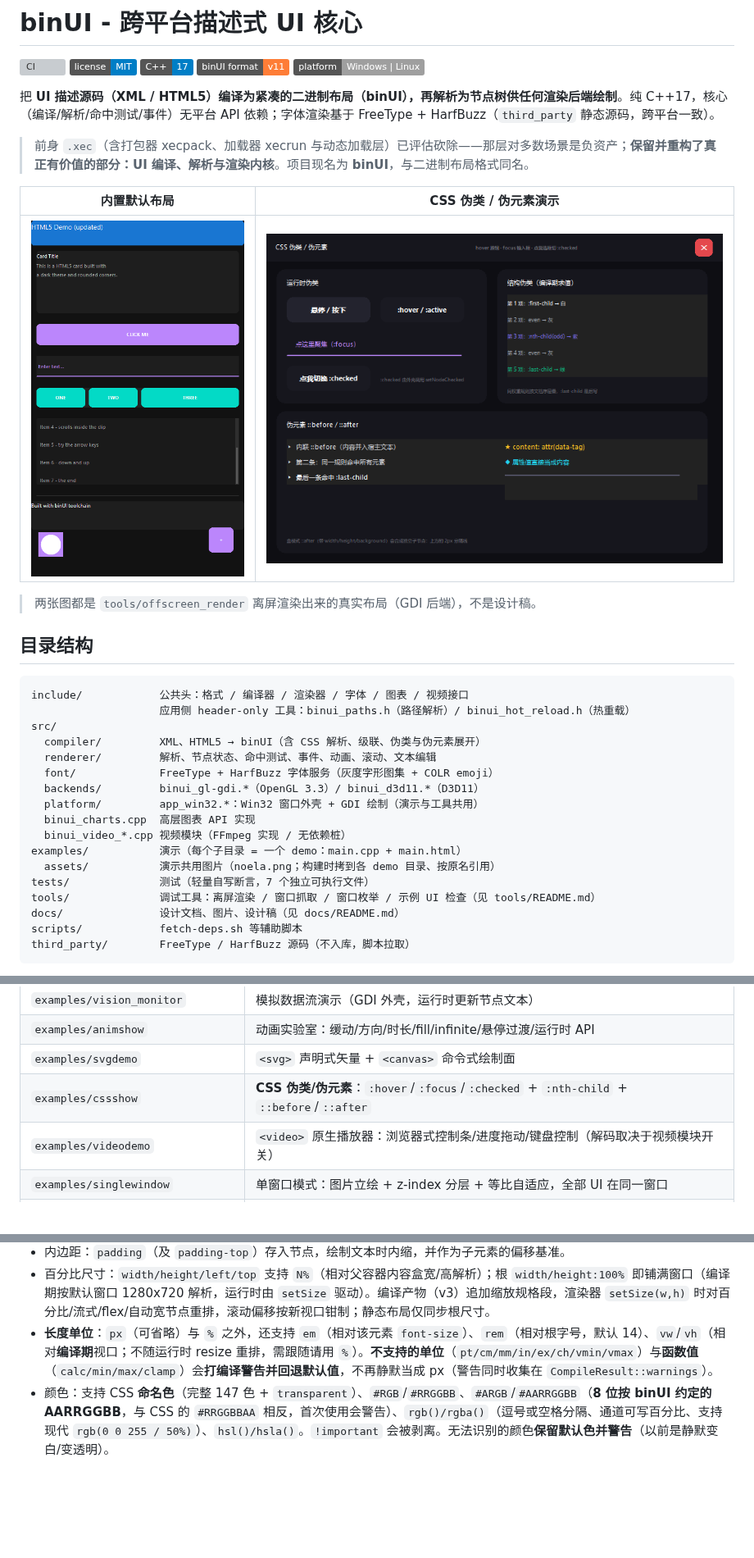
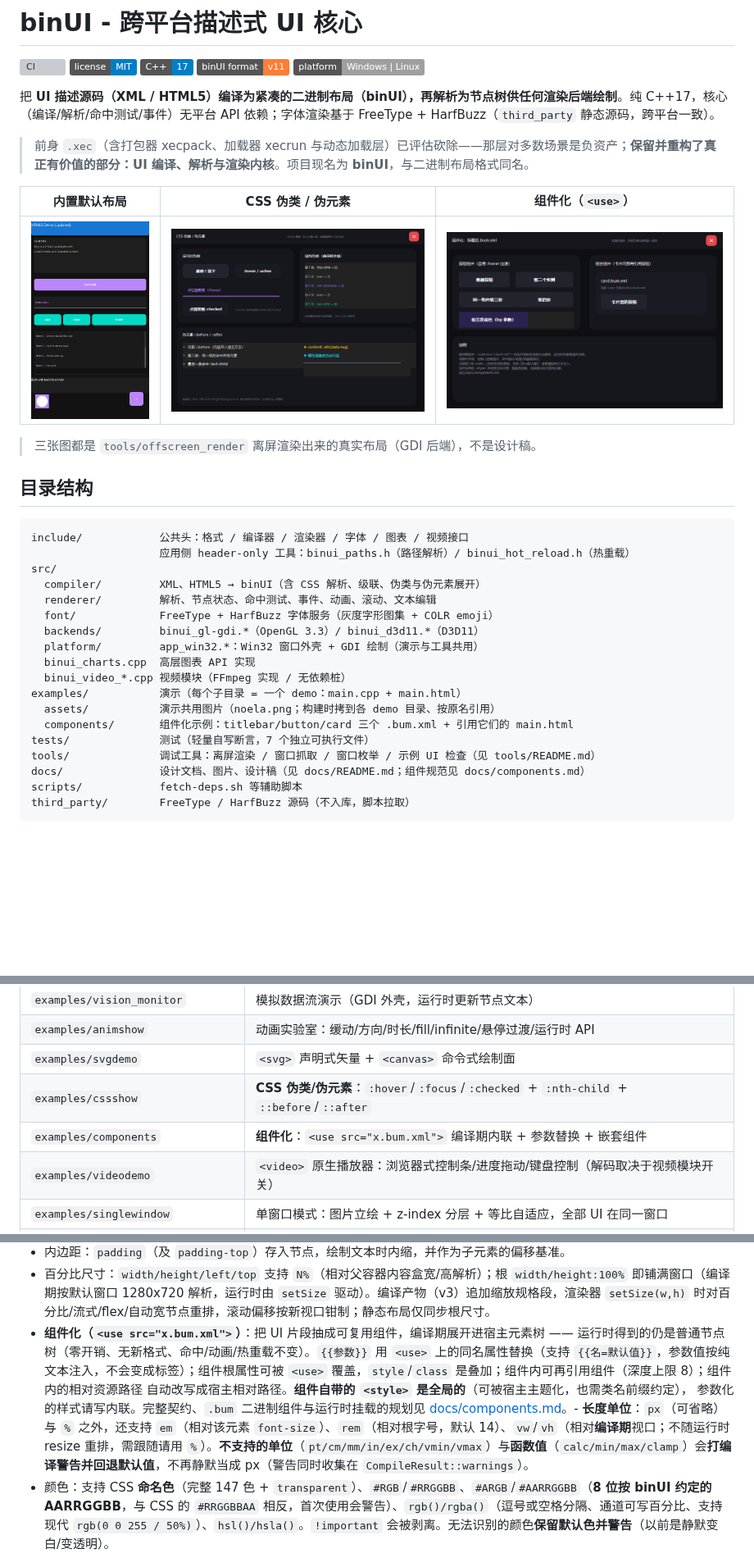
Before and after one commit to Hsiakey/binUI, a Markdown page: README.md, 3 parts joined by grey strips. Shown at 82% size. Drawn GitHub-style; pictures changed too: docs/img/components.png (added); badges without logos; blank space fills up the shorter version; grey boxes are pictures that could not be loaded.

````diff
--- a/README.md
+++ b/README.md
@@ -10,11 +10,11 @@
 
 > 前身 `.xec`（含打包器 xecpack、加载器 xecrun 与动态加载层）已评估砍除——那层对多数场景是负资产；**保留并重构了真正有价值的部分：UI 编译、解析与渲染内核**。项目现名为 **binUI**，与二进制布局格式同名。
 
-| 内置默认布局 | CSS 伪类 / 伪元素演示 |
-|---|---|
-| ![默认布局](docs/img/default-layout.png) | ![cssshow](docs/img/cssshow.png) |
+| 内置默认布局 | CSS 伪类 / 伪元素 | 组件化（`<use>`） |
+|---|---|---|
+| ![默认布局](docs/img/default-layout.png) | ![cssshow](docs/img/cssshow.png) | ![components](docs/img/components.png) |
 
-> 两张图都是 `tools/offscreen_render` 离屏渲染出来的真实布局（GDI 后端），不是设计稿。
+> 三张图都是 `tools/offscreen_render` 离屏渲染出来的真实布局（GDI 后端），不是设计稿。
 
 ## 目录结构
 
@@ -31,9 +31,10 @@ src/
   binui_video_*.cpp 视频模块（FFmpeg 实现 / 无依赖桩）
 examples/           演示（每个子目录 = 一个 demo：main.cpp + main.html）
   assets/           演示共用图片（noela.png；构建时拷到各 demo 目录、按原名引用）
+  components/       组件化示例：titlebar/button/card 三个 .bum.xml + 引用它们的 main.html
 tests/              测试（轻量自写断言，7 个独立可执行文件）
 tools/              调试工具：离屏渲染 / 窗口抓取 / 窗口枚举 / 示例 UI 检查（见 tools/README.md）
-docs/               设计文档、图片、设计稿（见 docs/README.md）
+docs/               设计文档、图片、设计稿（见 docs/README.md；组件规范见 docs/components.md）
 scripts/            fetch-deps.sh 等辅助脚本
 third_party/        FreeType / HarfBuzz 源码（不入库，脚本拉取）
 ```
@@ -58,6 +59,7 @@ third_party/        FreeType / HarfBuzz 源码（不入库，脚本拉取）
 | `examples/animshow` | 动画实验室：缓动/方向/时长/fill/infinite/悬停过渡/运行时 API |
 | `examples/svgdemo` | `<svg>` 声明式矢量 + `<canvas>` 命令式绘制面 |
 | `examples/cssshow` | **CSS 伪类/伪元素**：`:hover`/`:focus`/`:checked` + `:nth-child` + `::before`/`::after` |
+| `examples/components` | **组件化**：`<use src="x.bum.xml">` 编译期内联 + 参数替换 + 嵌套组件 |
 | `examples/videodemo` | `<video>` 原生播放器：浏览器式控制条/进度拖动/键盘控制（解码取决于视频模块开关） |
 | `examples/singlewindow` | 单窗口模式：图片立绘 + z-index 分层 + 等比自适应，全部 UI 在同一窗口 |
 | `examples/multiwindow` | 独立窗口模式：多进程·多窗口（stage/hero/dialog 各自进程），立绘为透明分层窗口 |
@@ -207,7 +210,13 @@ HTML5 编译规则：
 - 边距：`margin`（及 `margin-top/right/bottom/left`，支持 1~4 值简写）影响流式间距与左右内缩。
 - 内边距：`padding`（及 `padding-top`）存入节点，绘制文本时内缩，并作为子元素的偏移基准。
 - 百分比尺寸：`width/height/left/top` 支持 `N%`（相对父容器内容盒宽/高解析）；根 `width/height:100%` 即铺满窗口（编译期按默认窗口 1280x720 解析，运行时由 `setSize` 驱动）。编译产物（v3）追加缩放规格段，渲染器 `setSize(w,h)` 时对百分比/流式/flex/自动宽节点重排，滚动偏移按新视口钳制；静态布局仅同步根尺寸。
-- **长度单位**：`px`（可省略）与 `%` 之外，还支持 `em`（相对该元素 `font-size`）、`rem`（相对根字号，默认 14）、`vw`/`vh`（相对**编译期**视口；不随运行时 resize 重排，需跟随请用 `%`）。**不支持的单位**（`pt/cm/mm/in/ex/ch/vmin/vmax`）与**函数值**（`calc/min/max/clamp`）会**打编译警告并回退默认值**，不再静默当成 px（警告同时收集在 `CompileResult::warnings`）。
+- **组件化（`<use src="x.bum.xml">`）**：把 UI 片段抽成可复用组件，编译期展开进宿主元素树 ——
+  运行时得到的仍是普通节点树（零开销、无新格式、命中/动画/热重载不变）。`{{参数}}` 用 `<use>`
+  上的同名属性替换（支持 `{{名=默认值}}`，参数值按纯文本注入，不会变成标签）；组件根属性可被
+  `<use>` 覆盖，`style`/`class` 是叠加；组件内可再引用组件（深度上限 8）；组件内的相对资源路径
+  自动改写成宿主相对路径。**组件自带的 `<style>` 是全局的**（可被宿主主题化，也需类名前缀约定），
+  参数化的样式请写内联。完整契约、`.bum` 二进制组件与运行时挂载的规划见
+  [docs/components.md](docs/components.md)。- **长度单位**：`px`（可省略）与 `%` 之外，还支持 `em`（相对该元素 `font-size`）、`rem`（相对根字号，默认 14）、`vw`/`vh`（相对**编译期**视口；不随运行时 resize 重排，需跟随请用 `%`）。**不支持的单位**（`pt/cm/mm/in/ex/ch/vmin/vmax`）与**函数值**（`calc/min/max/clamp`）会**打编译警告并回退默认值**，不再静默当成 px（警告同时收集在 `CompileResult::warnings`）。
 - 颜色：支持 CSS **命名色**（完整 147 色 + `transparent`）、`#RGB`/`#RRGGBB`、`#ARGB`/`#AARRGGBB`（**8 位按 binUI 约定的 AARRGGBB**，与 CSS 的 `#RRGGBBAA` 相反，首次使用会警告）、`rgb()/rgba()`（逗号或空格分隔、通道可写百分比、支持现代 `rgb(0 0 255 / 50%)`）、`hsl()/hsla()`。`!important` 会被剥离。无法识别的颜色**保留默认色并警告**（以前是静默变白/变透明）。
 - 尺寸约束：`min-width/max-width/min-height/max-height`（值支持 `N` 像素与 `N%` 相对父内容盒；XML 下为同名属性）。min 撑开尺寸（自动宽/声明宽小于最小值时）、max 收缩（百分比/自动宽超过上限时）；flex 子项弹性分配后同样受约束钳制（钳制释放的空间不向兄弟项再分配）。编译期按初始窗口生效，运行时 `setSize` 重排按新视口重新解析。
 - **等比 UI 缩放（`<app_window ui_scale="proportional">`）**：`setSize` 不再做流式/百分比/flex 重排，而是把整棵节点树的坐标/尺寸/字号/圆角按「新窗口 ÷ 设计尺寸」等比写回 `nodes_`——**固定像素布局也能整体跟手缩放**，且命中测试/滚动/绘制读同一份缩放后坐标、天然一致；字形按缩放后的字号重新光栅化（图集缓存，清晰不糊）。与 `window_resize="aspect"` 组合即"窗口仅等比例 + UI 等比缩放"。动态运行时节点（图表 API 的 `addNode`）不参与缩放，图表类应用不要启用此模式。
````
Also changed, not shown: other parts of README.md (+1 -0 lines), CHANGELOG.md (+13 -0 lines), docs/README.md (+2 -0 lines), docs/components.md (added, +140 -0 lines), 9 other files.
